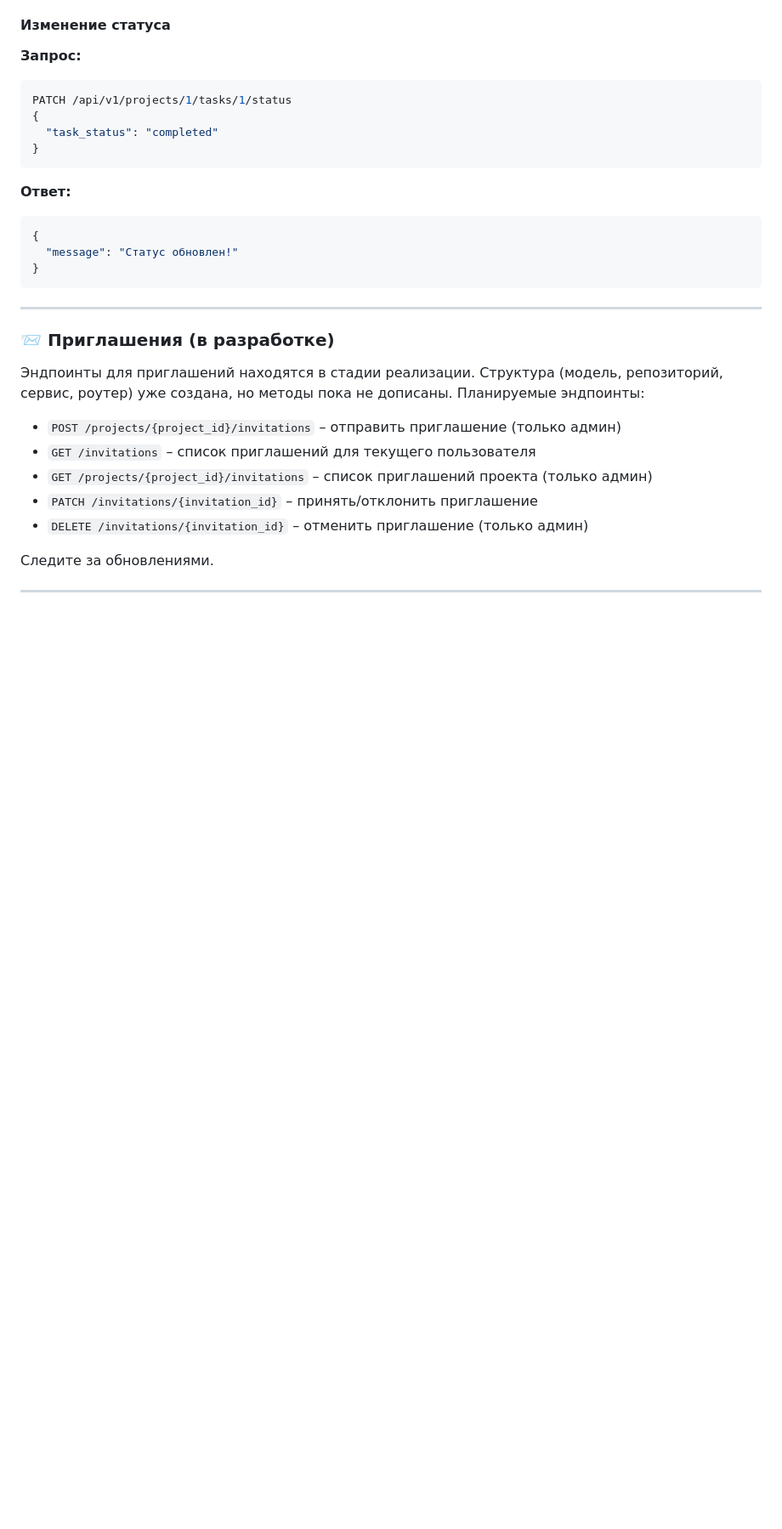
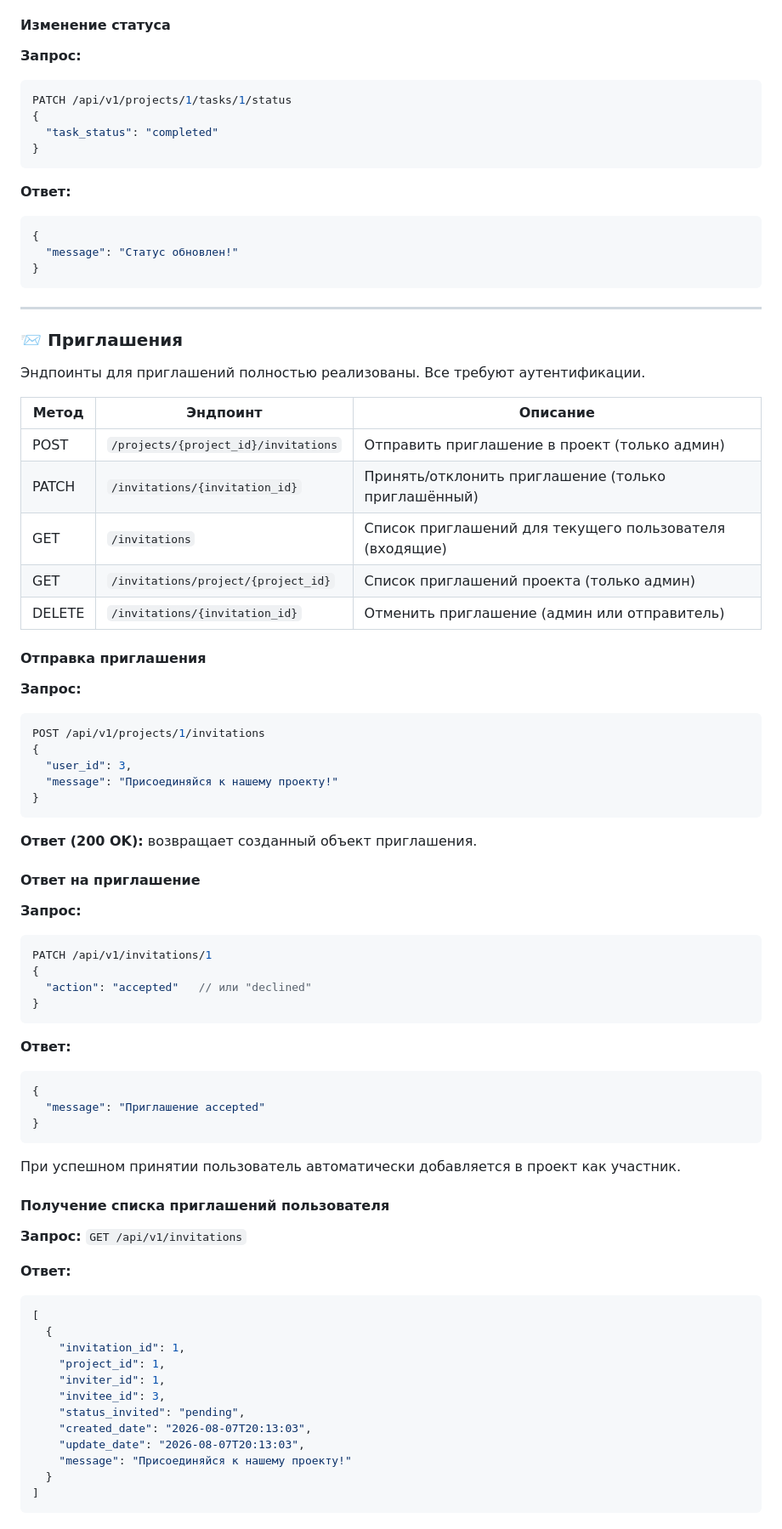
Before and after one commit to SaDDadd/Clarity, a Markdown page: README.md, the part around one of its changes. Shown at 85% size. Drawn GitHub-style; blank space fills up the shorter version.

````diff
--- a/README.md
+++ b/README.md
@@ -327,14 +330,61 @@ PATCH /api/v1/projects/1/tasks/1/status
 
 ---
 
-### 📨 Приглашения (в разработке)
+### 📨 Приглашения
 
-Эндпоинты для приглашений находятся в стадии реализации. Структура (модель, репозиторий, сервис, роутер) уже создана, но методы пока не дописаны. Планируемые эндпоинты:
+Эндпоинты для приглашений полностью реализованы. Все требуют аутентификации.
 
-- `POST /projects/{project_id}/invitations` – отправить приглашение (только админ)
-- `GET /invitations` – список приглашений для текущего пользователя
-- `GET /projects/{project_id}/invitations` – список приглашений проекта (только админ)
-- `PATCH /invitations/{invitation_id}` – принять/отклонить приглашение
-- `DELETE /invitations/{invitation_id}` – отменить приглашение (только админ)
+| Метод   | Эндпоинт                                 | Описание                                      |
+|---------|------------------------------------------|-----------------------------------------------|
+| POST    | `/projects/{project_id}/invitations`     | Отправить приглашение в проект (только админ) |
+| PATCH   | `/invitations/{invitation_id}`           | Принять/отклонить приглашение (только приглашённый) |
+| GET     | `/invitations`                           | Список приглашений для текущего пользователя (входящие) |
+| GET     | `/invitations/project/{project_id}`      | Список приглашений проекта (только админ)     |
+| DELETE  | `/invitations/{invitation_id}`           | Отменить приглашение (админ или отправитель)  |
 
-Следите за обновлениями.
+#### Отправка приглашения
+**Запрос:**
+```json
+POST /api/v1/projects/1/invitations
+{
+  "user_id": 3,
+  "message": "Присоединяйся к нашему проекту!"
+}
+```
+**Ответ (200 OK):** возвращает созданный объект приглашения.
+
+#### Ответ на приглашение
+**Запрос:**
+```json
+PATCH /api/v1/invitations/1
+{
+  "action": "accepted"   // или "declined"
+}
+```
+**Ответ:**
+```json
+{
+  "message": "Приглашение accepted"
+}
+```
+При успешном принятии пользователь автоматически добавляется в проект как участник.
+
+#### Получение списка приглашений пользователя
+**Запрос:** `GET /api/v1/invitations`
+
+**Ответ:**
+```json
+[
+  {
+    "invitation_id": 1,
+    "project_id": 1,
+    "inviter_id": 1,
+    "invitee_id": 3,
+    "status_invited": "pending",
+    "created_date": "2026-08-07T20:13:03",
+    "update_date": "2026-08-07T20:13:03",
+    "message": "Присоединяйся к нашему проекту!"
+  }
+]
+```
+
````
Also changed, not shown: other parts of README.md (+36 -9 lines).
